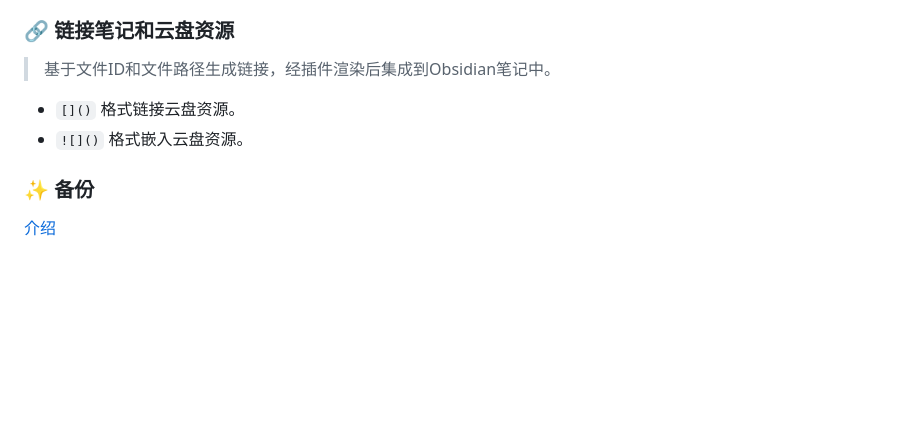
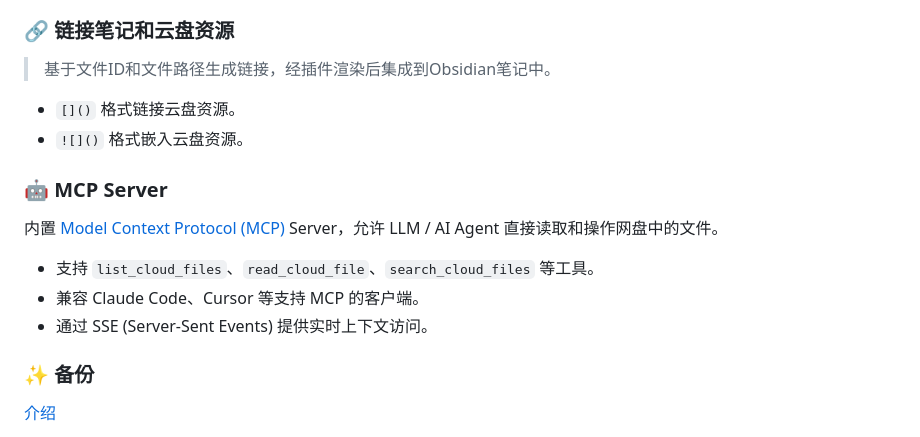
Before and after one commit to abcamus/obsidian-sync-vault-ce, a Markdown page: README.md, the part around one of its changes. GitHub-like rendering; blank space fills up the shorter version.

```diff
--- a/README.md
+++ b/README.md
@@ -24,6 +24,14 @@
 - `[]()` 格式链接云盘资源。
 - `![]()` 格式嵌入云盘资源。
 
+### 🤖 MCP Server
+
+内置 [Model Context Protocol (MCP)](https://modelcontextprotocol.io/) Server，允许 LLM / AI Agent 直接读取和操作网盘中的文件。
+
+- 支持 `list_cloud_files`、`read_cloud_file`、`search_cloud_files` 等工具。
+- 兼容 Claude Code、Cursor 等支持 MCP 的客户端。
+- 通过 SSE (Server-Sent Events) 提供实时上下文访问。
+
 ### ✨ 备份
 
 [介绍](https://mp.weixin.qq.com/s/zct07eny-LcMTiYjb49k9w)
```
Also changed, not shown: other parts of README.md (+0 -1 lines), README_EN.md (+8 -0 lines).
